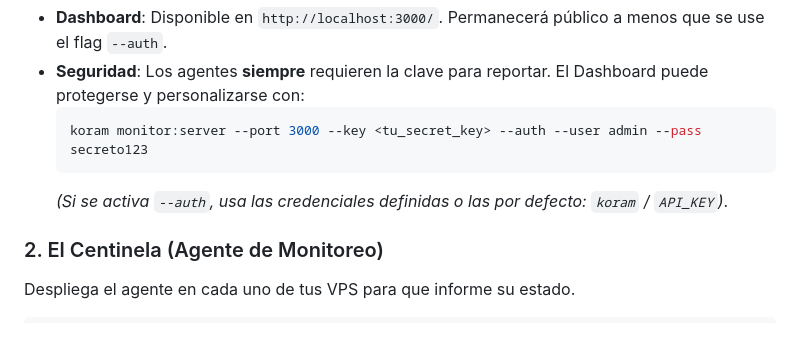
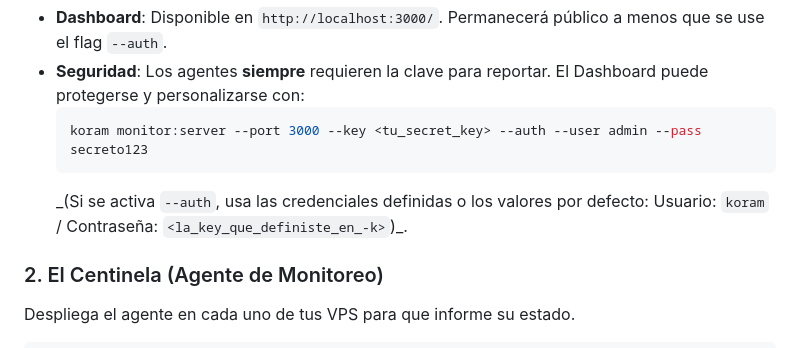
Before and after one commit to Komarcalabs/koram-cli, a Markdown page: README.md, the part around the change. GitHub-like rendering.

Commit message:
update referencia a db

````diff
--- a/README.md
+++ b/README.md
@@ -150,7 +150,7 @@ koram monitor:server --port 3000 --key <tu_secret_key>
   ```bash
   koram monitor:server --port 3000 --key <tu_secret_key> --auth --user admin --pass secreto123
   ```
-  _(Si se activa `--auth`, usa las credenciales definidas o las por defecto: `koram` / `API_KEY`)_.
+  _(Si se activa `--auth`, usa las credenciales definidas o los valores por defecto: Usuario: `koram` / Contraseña: `<la_key_que_definiste_en_-k>`)\_.
 
 ### 2. El Centinela (Agente de Monitoreo)
 
````
